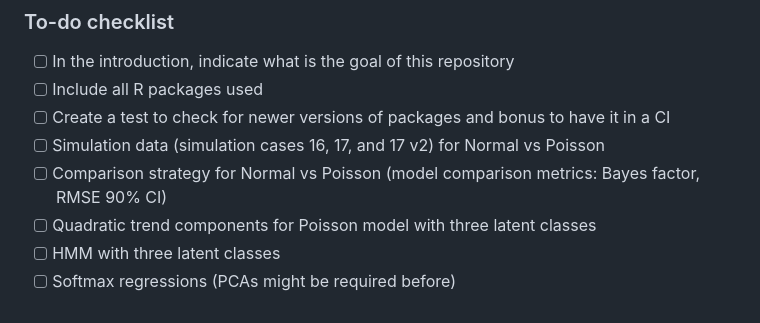
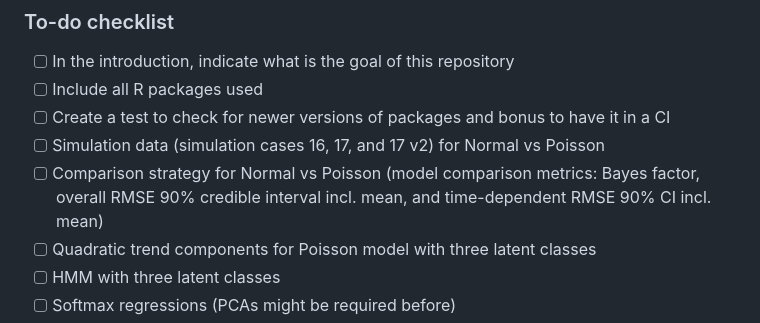
Before and after one commit to TimLindner/BayesianGrowthMixtureModels, a Markdown page: README.md, the part around the change. GitHub-like rendering.

```diff
--- a/README.md
+++ b/README.md
@@ -5,7 +5,7 @@
 - [ ] Include all R packages used
 - [ ] Create a test to check for newer versions of packages and bonus to have it in a CI
 - [ ] Simulation data (simulation cases 16, 17, and 17 v2) for Normal vs Poisson
-- [ ] Comparison strategy for Normal vs Poisson (model comparison metrics: Bayes factor, RMSE 90% CI)
+- [ ] Comparison strategy for Normal vs Poisson (model comparison metrics: Bayes factor, overall RMSE 90% credible interval incl. mean, and time-dependent RMSE 90% CI incl. mean)
 - [ ] Quadratic trend components for Poisson model with three latent classes
 - [ ] HMM with three latent classes
 - [ ] Softmax regressions (PCAs might be required before)
```
